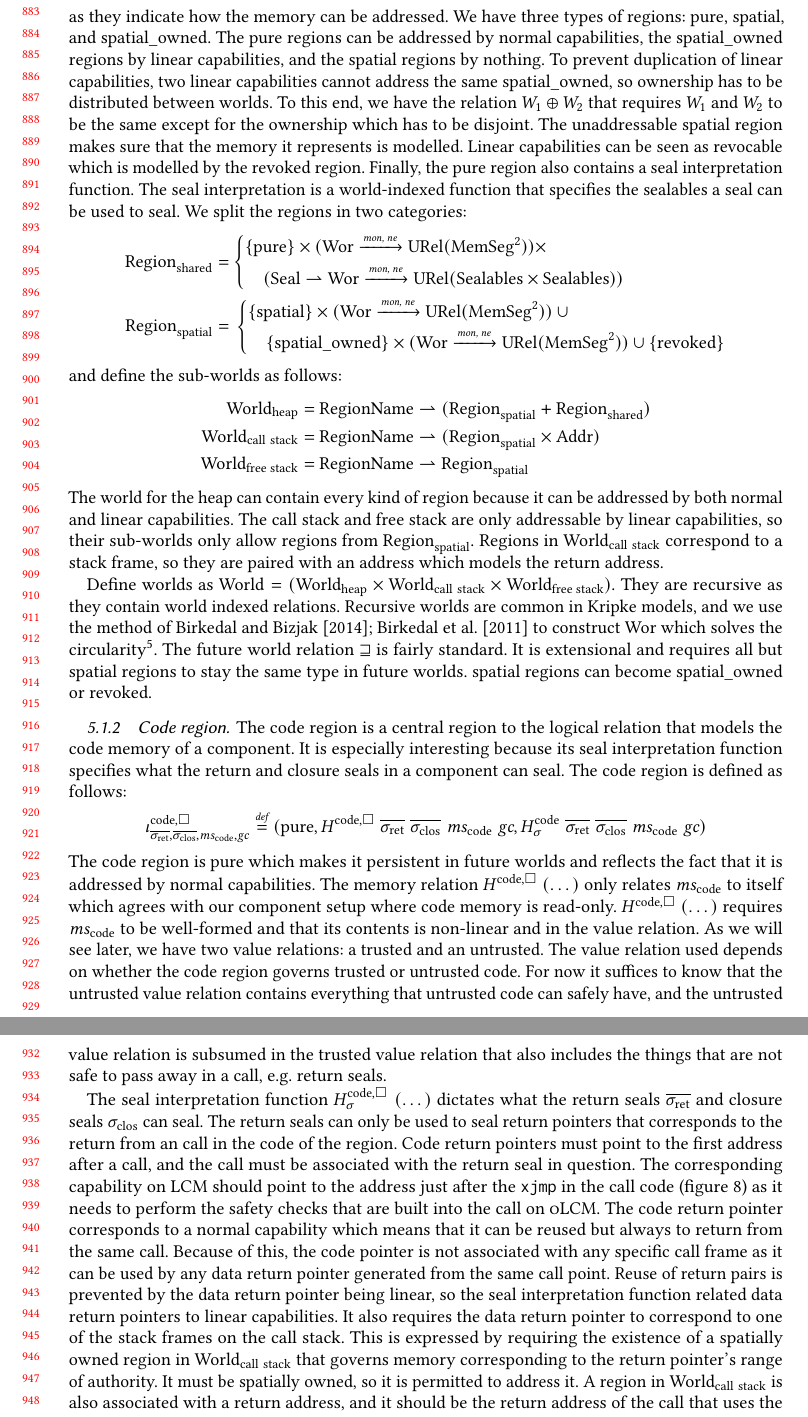
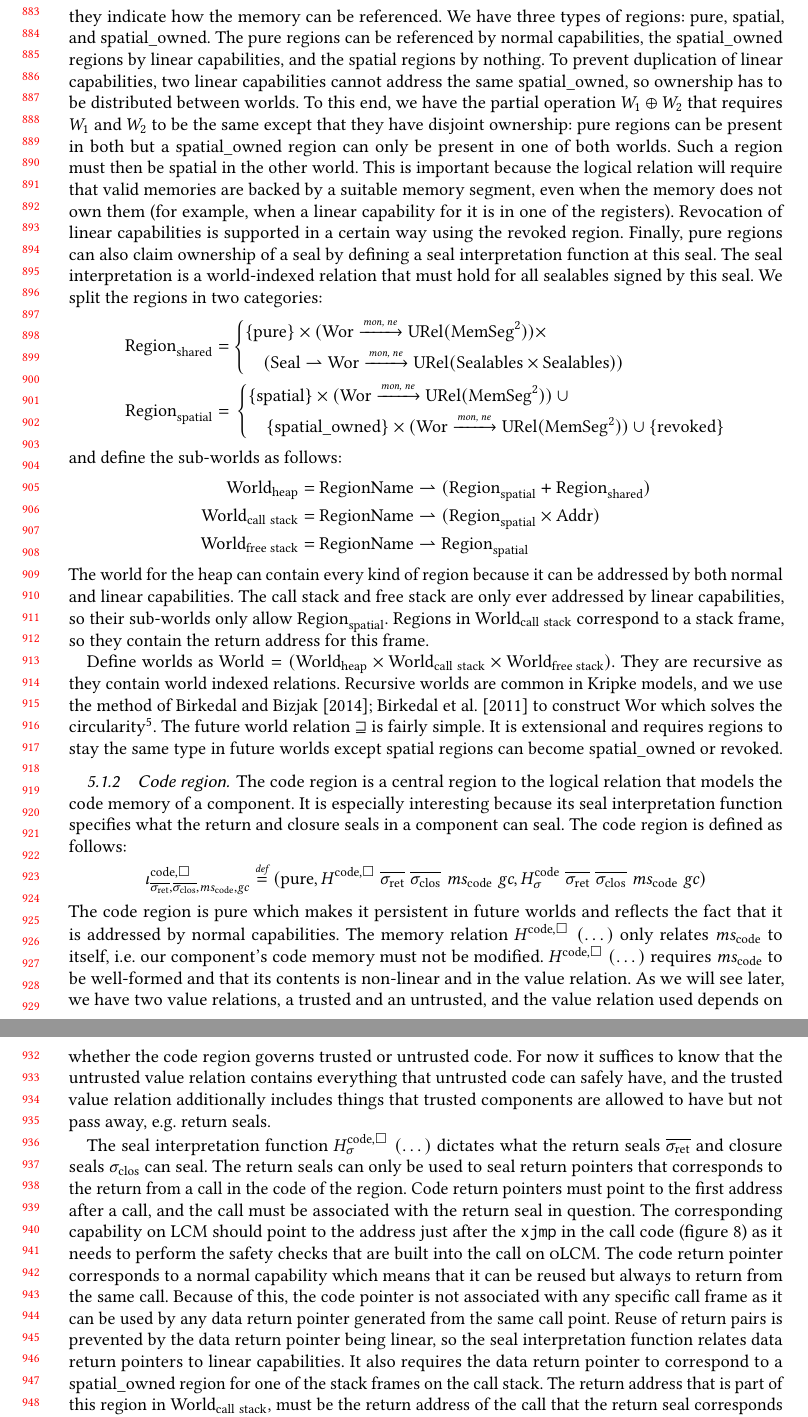
Before and after one commit to dominiquedevriese/capability-machine-reasoning-on-paper, a LaTeX paper (fully-abstract-comp/popl2019/paper.tex): two parts of pages 19 and 20 of 26, joined at a grey line, cut so that both start at the same text. Compiled offline with pdfLaTeX.

Commit message:
Shorten, rephrase.

```diff
--- a/fully-abstract-comp/popl2019/paper.tex
+++ b/fully-abstract-comp/popl2019/paper.tex
@@ -1405,14 +1406,15 @@ All of the sub-worlds are partial maps from region names (modelled as natural nu
 Generally, the regions consist of a region type and a world indexed relation that specifies the memories allowed by the region.
-The region types model linearity as they indicate how the memory can be addressed.
+The region types models linearity as they indicate how the memory can be referenced.
 We have three types of regions: $\pure$, $\spatial$, and $\spatialo$.
-The $\pure$ regions can be addressed by normal capabilities, the $\spatialo$ regions by linear capabilities, and the $\spatial$ regions by nothing.
+The $\pure$ regions can be referenced by normal capabilities, the $\spatialo$ regions by linear capabilities, and the $\spatial$ regions by nothing.
 To prevent duplication of linear capabilities, two linear capabilities cannot address the same $\spatialo$, so ownership has to be distributed between worlds.
-To this end, we have the relation $W_1 \oplus W_2$ that requires $W_1$ and $W_2$ to be the same except for the ownership which has to be disjoint.
+To this end, we have the partial operation $W_1 \oplus W_2$ that requires $W_1$ and $W_2$ to be the same except that they have disjoint ownership: $\pure$ regions can be present in both but a $\spatialo$ region can only be present in one of both worlds.
+Such a region must then be $\spatial$ in the other world.
 %We define $W_1 \uplus W_2$ which joins together two worlds with disjoint regions.
-The unaddressable $\spatial$ region makes sure that the memory it represents is modelled.
-Linear capabilities can be seen as revocable which is modelled by the $\revoked$ region.
-Finally, the $\pure$ region also contains a seal interpretation function.
-The seal interpretation is a world-indexed function that specifies the sealables a seal can be used to seal.
+This is important because the logical relation will require that valid memories are backed by a suitable memory segment, even when the memory does not own them (for example, when a linear capability for it is in one of the registers).
+Revocation of linear capabilities is supported in a certain way using the $\revoked$ region.
+Finally, $\pure$ regions can also claim ownership of a seal by defining a seal interpretation function at this seal.
+The seal interpretation is a world-indexed relation that must hold for all sealables signed by this seal.
 We split the regions in two categories:
 \begin{align*}
   \Regionh &=
@@ -1434,8 +1436,8 @@ and define the sub-worlds as follows:
   \Worldfs &={} \RegionName \parfun \Regions
 \end{align*}
 The world for the heap can contain every kind of region because it can be addressed by both normal and linear capabilities.
-The call stack and free stack are only addressable by linear capabilities, so their sub-worlds only allow regions from $\Regions$.
-Regions in $\Worlds$ correspond to a stack frame, so they are paired with an address which models the return address.
+The call stack and free stack are only ever addressed by linear capabilities, so their sub-worlds only allow $\Regions$.
+Regions in $\Worlds$ correspond to a stack frame, so they contain the return address for this frame.
 
 Define worlds as $\World = (\Worldh \times \Worlds \times \Worldfs)$. They are recursive as they contain world indexed relations. Recursive worlds are common in Kripke models, and we use the method of \citet{Birkedal:2011:SKM:1926385.1926401,Birkedal_taste_2014} to construct $\Wor$ which solves the circularity\footnote{We have cheated in the presentation and included the solution to the circularity already.}.
 % \begin{lemma}
@@ -1446,9 +1448,8 @@ Define worlds as $\World = (\Worldh \times \Worlds \times \Worldfs)$. They are r
 %   \]
 %   and for $\hat{W},\hat{W}' \in \Wor: \quad  \hat{W'} \future \hat{W}\text{ iff }\xi(\hat{W'}) \future \xi(\hat{W})$
 % \end{lemma}
-The future world relation $\future$ is fairly standard.
-It is extensional and requires all but $\spatial$ regions to stay the same type in future worlds.
-$\spatial$ regions can become $\spatialo$ or $\revoked$.
+The future world relation $\future$ is fairly simple.
+It is extensional and requires regions to stay the same type in future worlds except $\spatial$ regions can become $\spatialo$ or $\revoked$.
 
 \subsubsection{Code region}
 The code region is a central region to the logical relation that models the code memory of a component.
@@ -1460,12 +1461,10 @@ The code region is defined as follows:
   H^\mathrm{code}_\sigma \; \sigrets \; \sigcloss \; \mscode \; \gc)
 \]
 The code region is $\pure$ which makes it persistent in future worlds and reflects the fact that it is addressed by normal capabilities.
-The memory relation $H^\mathrm{code,\square} \; (\dots)$ only relates $\mscode$ to itself which agrees with our component setup where code memory is read-only.
+The memory relation $H^\mathrm{code,\square} \; (\dots)$ only relates $\mscode$ to itself, i.e.\ our component's code memory must not be modified.
 $H^\mathrm{code,\square} \; (\dots)$ requires $\mscode$ to be well-formed and that its contents is non-linear and in the value relation.
-As we will see later, we have two value relations: a trusted and an untrusted.
-The value relation used depends on whether the code region governs trusted or untrusted code.
-For now it suffices to know that the untrusted value relation contains everything that untrusted code can safely have, and %the trusted value relation contains the untrusted value relation and the things that are not safe to pass away in a call, e.g.\ return seals.
-the untrusted value relation is subsumed in the trusted value relation that also includes the things that are not safe to pass away in a call, e.g.\ return seals.
+As we will see later, we have two value relations, a trusted and an untrusted, and the value relation used depends on whether the code region governs trusted or untrusted code.
+For now it suffices to know that the untrusted value relation contains everything that untrusted code can safely have, and the trusted value relation additionally includes things that trusted components are allowed to have but not pass away, e.g.\ return seals.
 
 % \todo[inline]{Describe $H^\mathrm{code}$}
 % \begin{multline*}
@@ -1484,16 +1483,14 @@ the untrusted value relation is subsumed in the trusted value relation that also
 % \end{multline*}
 
 The seal interpretation function $H^\mathrm{code,\square}_\sigma \; (\dots)$ dictates what the return seals $\sigrets$ and closure seals $\sigclos$ can seal.
-The return seals can only be used to seal return pointers that corresponds to the return from an call in the code of the region.
+The return seals can only be used to seal return pointers that corresponds to the return from a call in the code of the region.
 Code return pointers must point to the first address after a call, and the call must be associated with the return seal in question.
 The corresponding capability on \trgcm{} should point to the address just after the \texttt{xjmp} in the call code (figure~\ref{fig:call-code}) as it needs to perform the safety checks that are built into the call on \srccm{}.
 The code return pointer corresponds to a normal capability which means that it can be reused but always to return from the same call.
 Because of this, the code pointer is not associated with any specific call frame as it can be used by any data return pointer generated from the same call point.
-Reuse of return pairs is prevented by the data return pointer being linear, so the seal interpretation function related data return pointers to linear capabilities.
-It also requires the data return pointer to correspond to one of the stack frames on the call stack.
-This is expressed by requiring the existence of a spatially owned region in $\Worlds$ that governs memory corresponding to the return pointer's range of authority.
-It must be spatially owned, so it is permitted to address it.
-A region in $\Worlds$ is also associated with a return address, and it should be the return address of the call that uses the return seal in question.
+Reuse of return pairs is prevented by the data return pointer being linear, so the seal interpretation function relates data return pointers to linear capabilities.
+It also requires the data return pointer to correspond to a $\spatialo$ region for one of the stack frames on the call stack.
+The return address that is part of this region in $\Worlds$, must be the return address of the call that the return seal corresponds to.
 \begin{multline*}
   H^\mathrm{code,\square}_\sigma \; \sigrets \; \sigcloss \; \mscode \; \; \sigma \; \hat{W}= \\
   \begin{array}[t]{l}
```
Also changed, not shown: presentations/illustrations/preamble.tex (+1 -1 lines), fully-abstract-comp/popl2019/paper.tex (7 more changed lines).
